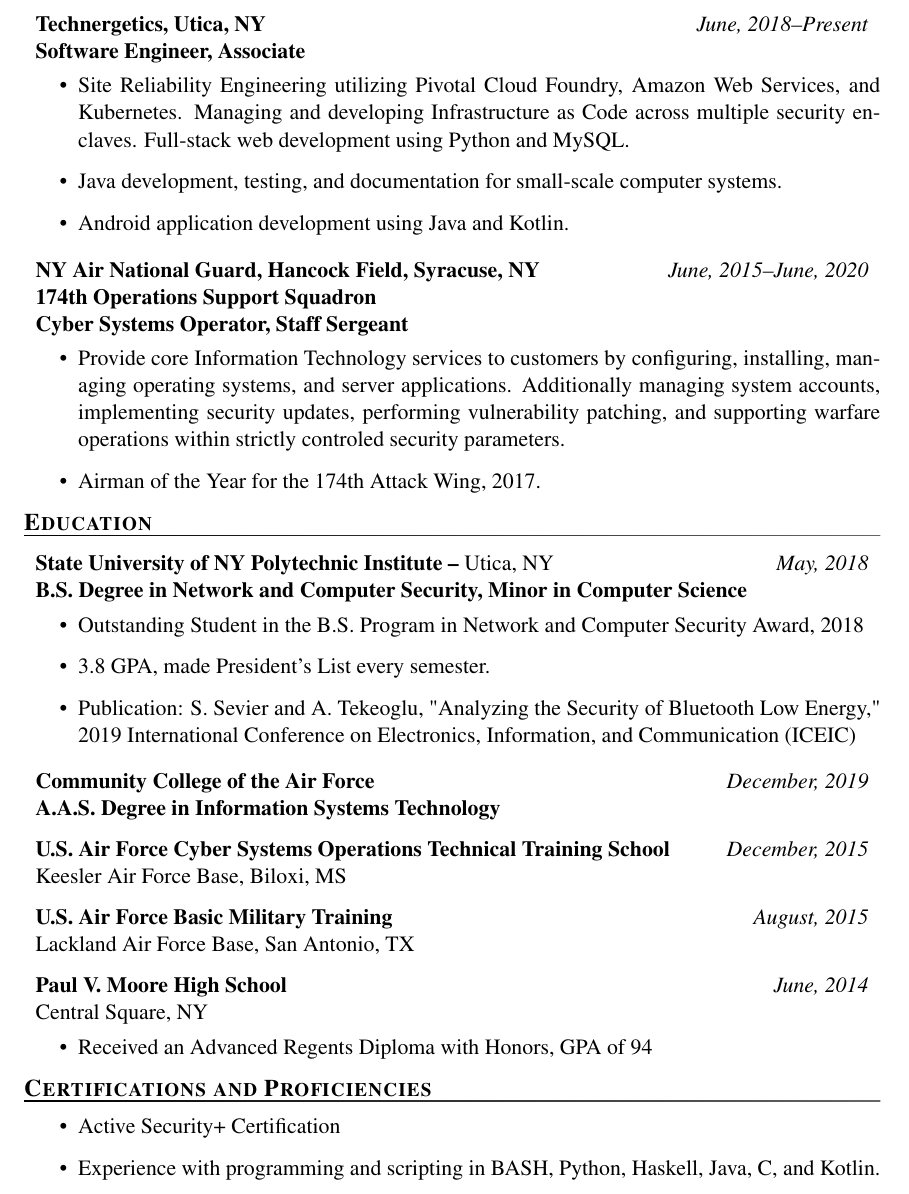
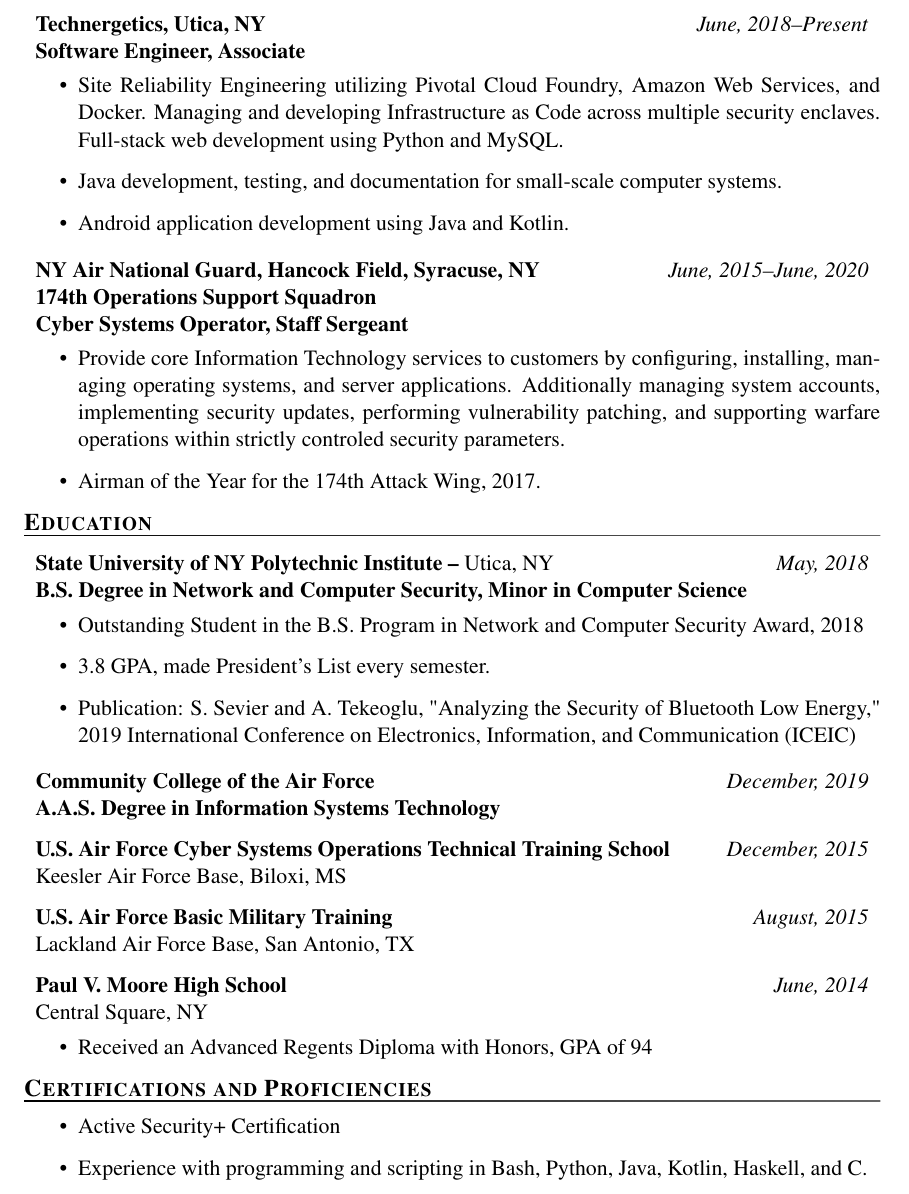
Before and after one commit to Seth0110/Resume, a LaTeX CV (r.tex): part of the page, cut so that both start at the same text. Compiled offline with pdfLaTeX.

Commit message:
Various updates

```diff
--- a/r.tex
+++ b/r.tex
@@ -18,7 +18,7 @@
 \section{Experience}
 \affiliation[Software Engineer, Associate]{Technergetics, Utica, NY}{June, 2018--Present}
 \begin{itemize}
-\item Site Reliability Engineering utilizing Pivotal Cloud Foundry, Amazon Web Services, and Kubernetes.  Managing and developing Infrastructure as Code across multiple security enclaves.  Full-stack web development using Python and MySQL.
+\item Site Reliability Engineering utilizing Pivotal Cloud Foundry, Amazon Web Services, and Docker.  Managing and developing Infrastructure as Code across multiple security enclaves.  Full-stack web development using Python and MySQL.
 \item Java development, testing, and documentation for small-scale computer systems.
 \item Android application development using Java and Kotlin.
 \end{itemize}
@@ -63,8 +63,8 @@
 \section{Certifications and Proficiencies}
 \begin{itemize}
 \item Active Security+ Certification
-% \item Hobbyist Linux enthusiast of 11 years.
-\item Experience with programming and scripting in BASH, Python, Haskell, Java, C, and Kotlin.
+% \item Hobby Linux enthusiast of 12 years.
+\item Experience with programming and scripting in Bash, Python, Java, Kotlin, Haskell, and C.
 \end{itemize}
 
 \end{document}
```
Also changed, not shown: Makefile, r.pdf.
